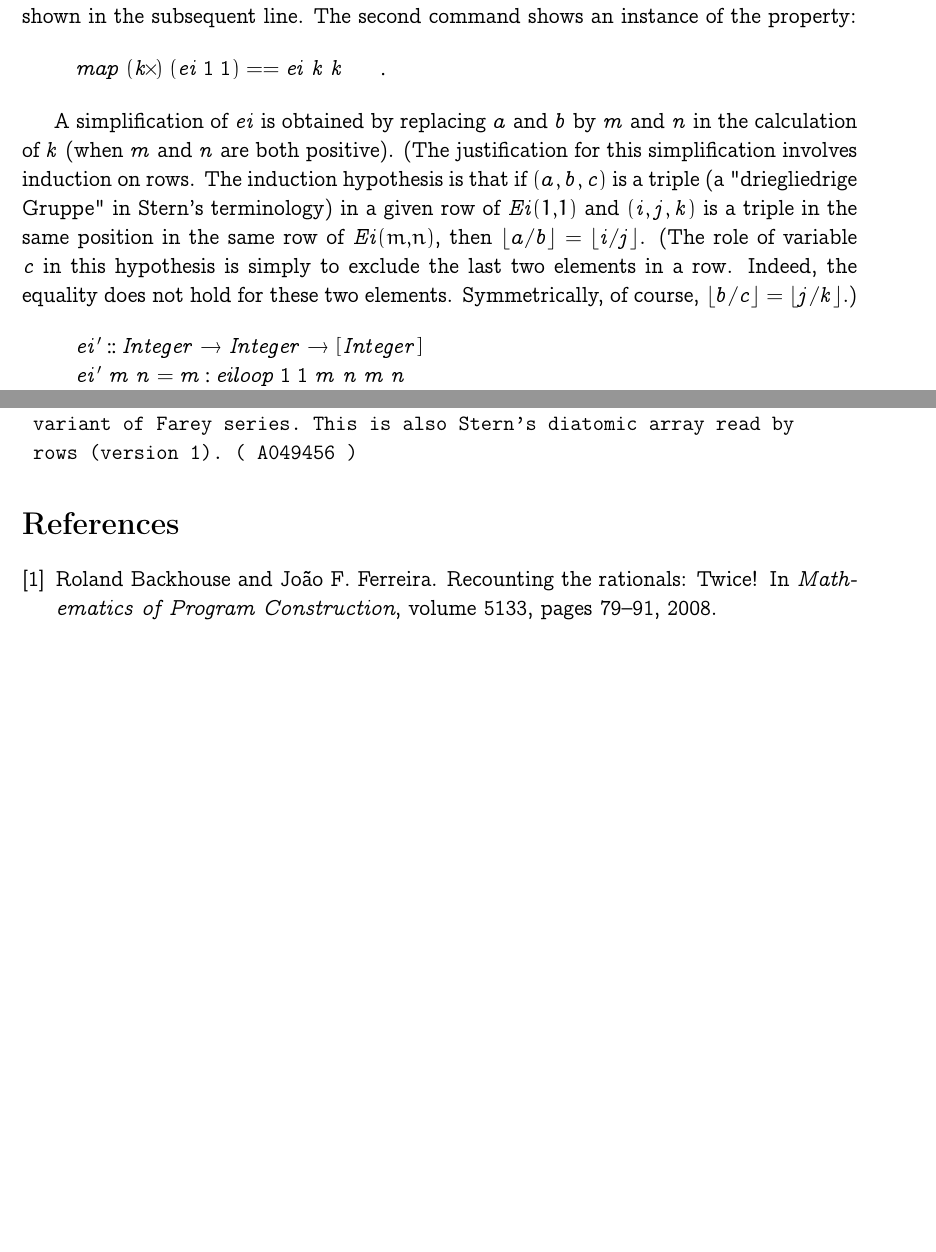
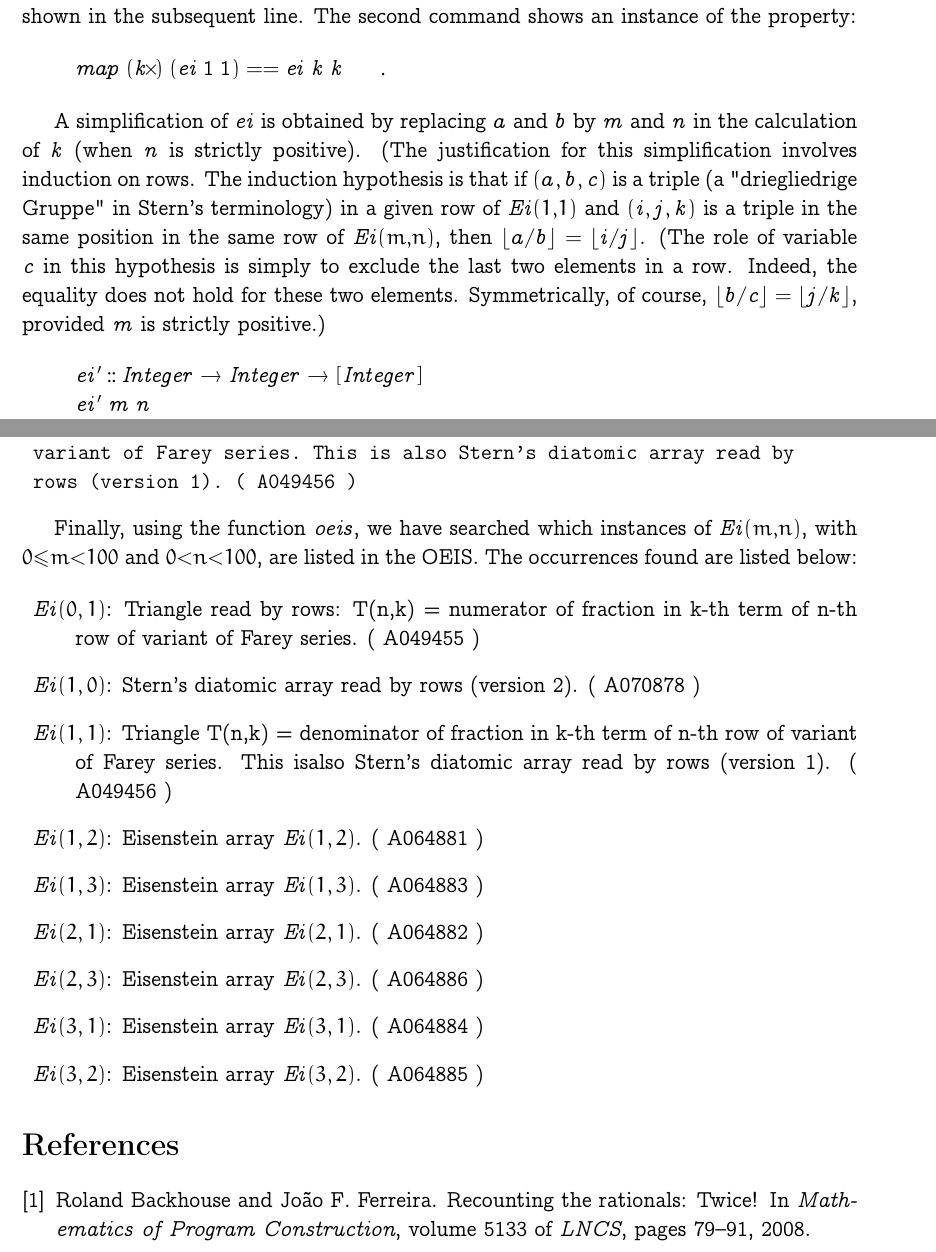
Before and after one commit to jff/eisenstein, a LaTeX paper (Eisenstein.tex): two parts of pages 4 and 6 of 6 before the commit and two parts of pages 4 and 6 of 7 after it, joined at a grey line, cut so that both start at the same text, the shorter picture padded with empty space. The pictures show the PDF file Eisenstein.pdf that the author committed with the source.

Commit message:
Added guards to ei' and extnewman functions; added info about occurrences in the OEIS; Fixed bibliography

```diff
--- a/Eisenstein.tex
+++ b/Eisenstein.tex
@@ -521,8 +521,8 @@ line. The second command shows an instance of the property:
 
 
 A simplification of \ensuremath{\Varid{ei}} is obtained by replacing
- \ensuremath{\Varid{a}} and \ensuremath{\Varid{b}} by \ensuremath{\Varid{m}} and \ensuremath{\Varid{n}} in the calculation of \ensuremath{\Varid{k}} (when \ensuremath{\Varid{m}} and
-\ensuremath{\Varid{n}} are both positive).  (The justification for this simplification
+ \ensuremath{\Varid{a}} and \ensuremath{\Varid{b}} by \ensuremath{\Varid{m}} and \ensuremath{\Varid{n}} in the calculation of \ensuremath{\Varid{k}} (when
+\ensuremath{\Varid{n}} is strictly positive).  (The justification for this simplification
 involves induction on rows.  The induction hypothesis is that if
 \ensuremath{(\Varid{a},\Varid{b},\Varid{c})} is a triple (a "driegliedrige Gruppe" in Stern's
 terminology) in a given row of $\mathit{Ei\/}(1{,}1)$ and \ensuremath{(\Varid{i},\Varid{j},\Varid{k})} is
@@ -530,7 +530,8 @@ a triple in the same position in the same row of
 $\mathit{Ei\/}(m{,}n)$, then \ensuremath{\lfloor\Varid{a}/\Varid{b}\rfloor\mathrel{=}\lfloor\Varid{i}/\Varid{j}\rfloor}.  (The role
 of variable \ensuremath{\Varid{c}} in this hypothesis is simply to exclude the last two
 elements in a row.  Indeed, the equality does not hold for these two
-elements. Symmetrically, of course, \ensuremath{\lfloor\Varid{b}/\Varid{c}\rfloor\mathrel{=}\lfloor\Varid{j}/\Varid{k}\rfloor}.)
+elements. Symmetrically, of course, \ensuremath{\lfloor\Varid{b}/\Varid{c}\rfloor\mathrel{=}\lfloor\Varid{j}/\Varid{k}\rfloor}, provided
+\ensuremath{\Varid{m}} is strictly positive.)
 \begin{hscode}\SaveRestoreHook
 \column{B}{@{}>{\hspre}l<{\hspost}@{}}%
 \column{3}{@{}>{\hspre}l<{\hspost}@{}}%
@@ -541,4 +547,3 @@ elements. Symmetrically, of course, \ensuremath{\lfloor\Varid{b}/\Varid{c}\rfloo
 \column{E}{@{}>{\hspre}l<{\hspost}@{}}%
 \>[3]{}\Varid{ei'}\mathbin{::}\Conid{Integer}\to \Conid{Integer}\to [\mskip1.5mu \Conid{Integer}\mskip1.5mu]{}\<[E]%
 \\
-\>[3]{}\Varid{ei'}\;\Varid{m}\;\Varid{n}\mathrel{=}\Varid{m}\mathbin{:}\Varid{eiloop}\;\mathrm{1}\;\mathrm{1}\;\Varid{m}\;\Varid{n}\;\Varid{m}\;\Varid{n}{}\<[E]%
@@ -718,8 +748,29 @@ As an example, here is the output for the sequence \ensuremath{\Varid{ei}\;\math
 \end{tabbing}
 %\eval{oeis 1 1}
 
-%\section{Summary}
-%***Summarise what was obtained***
+Finally, using the function \ensuremath{\Varid{oeis}}, we have searched which instances of $\mathit{Ei\/}(m{,}n)$, with $0{\leq}m{<}100$ and $0{<}n{<}100$, are listed in the OEIS.  The occurrences found are listed below:
+
+\begin{description}
+\item{$\mathit{Ei\/}(0,1)$:}
+        Triangle read by rows: T(n,k) = numerator of fraction in k-th term of n-th row of variant of Farey series. ( A049455 )
+\item{$\mathit{Ei\/}(1,0)$:}
+        Stern's diatomic array read by rows (version 2). ( A070878 )
+\item{$\mathit{Ei\/}(1,1)$:}
+        Triangle T(n,k) = denominator of fraction in k-th term of n-th row of variant of Farey series. This isalso Stern's diatomic array read by rows (version 1). ( A049456 )
+\item{$\mathit{Ei\/}(1,2)$:}
+        Eisenstein array $\mathit{Ei\/}(1,2)$. ( A064881 )
+\item{$\mathit{Ei\/}(1,3)$:}
+        Eisenstein array $\mathit{Ei\/}(1,3)$. ( A064883 )
+\item{$\mathit{Ei\/}(2,1)$:}
+        Eisenstein array $\mathit{Ei\/}(2,1)$. ( A064882 )
+\item{$\mathit{Ei\/}(2,3)$:}
+        Eisenstein array $\mathit{Ei\/}(2,3)$. ( A064886 )
+\item{$\mathit{Ei\/}(3,1)$:}
+        Eisenstein array $\mathit{Ei\/}(3,1)$. ( A064884 )
+\item{$\mathit{Ei\/}(3,2)$:}
+        Eisenstein array $\mathit{Ei\/}(3,2)$. ( A064885 )
+\end{description}
+
 
 
 \bibliographystyle{plain}
```
Also changed, not shown: Eisenstein.bbl, Eisenstein.pdf, Eisenstein.ps (added), Eisenstein.tex (36 more changed lines), 1 other file.
